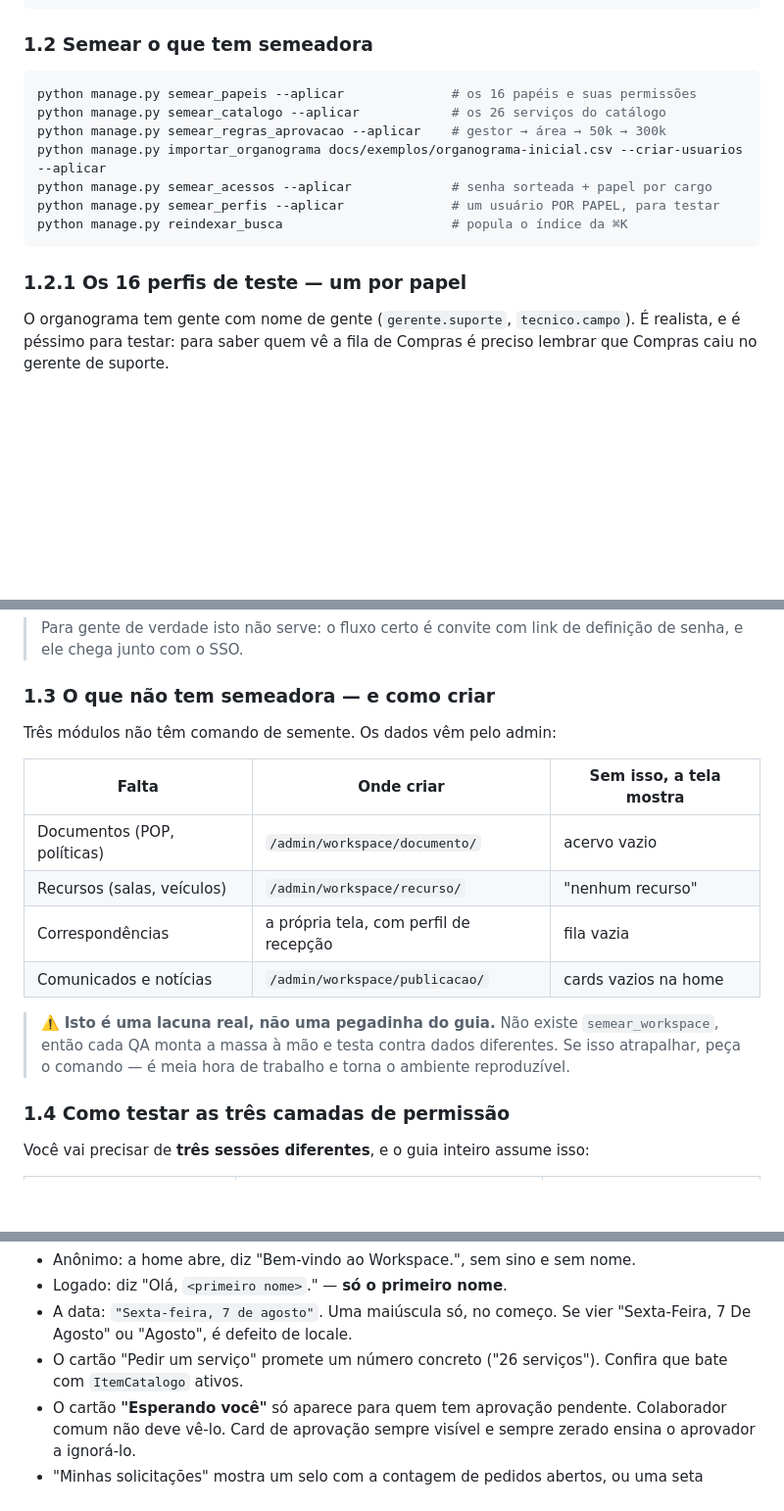
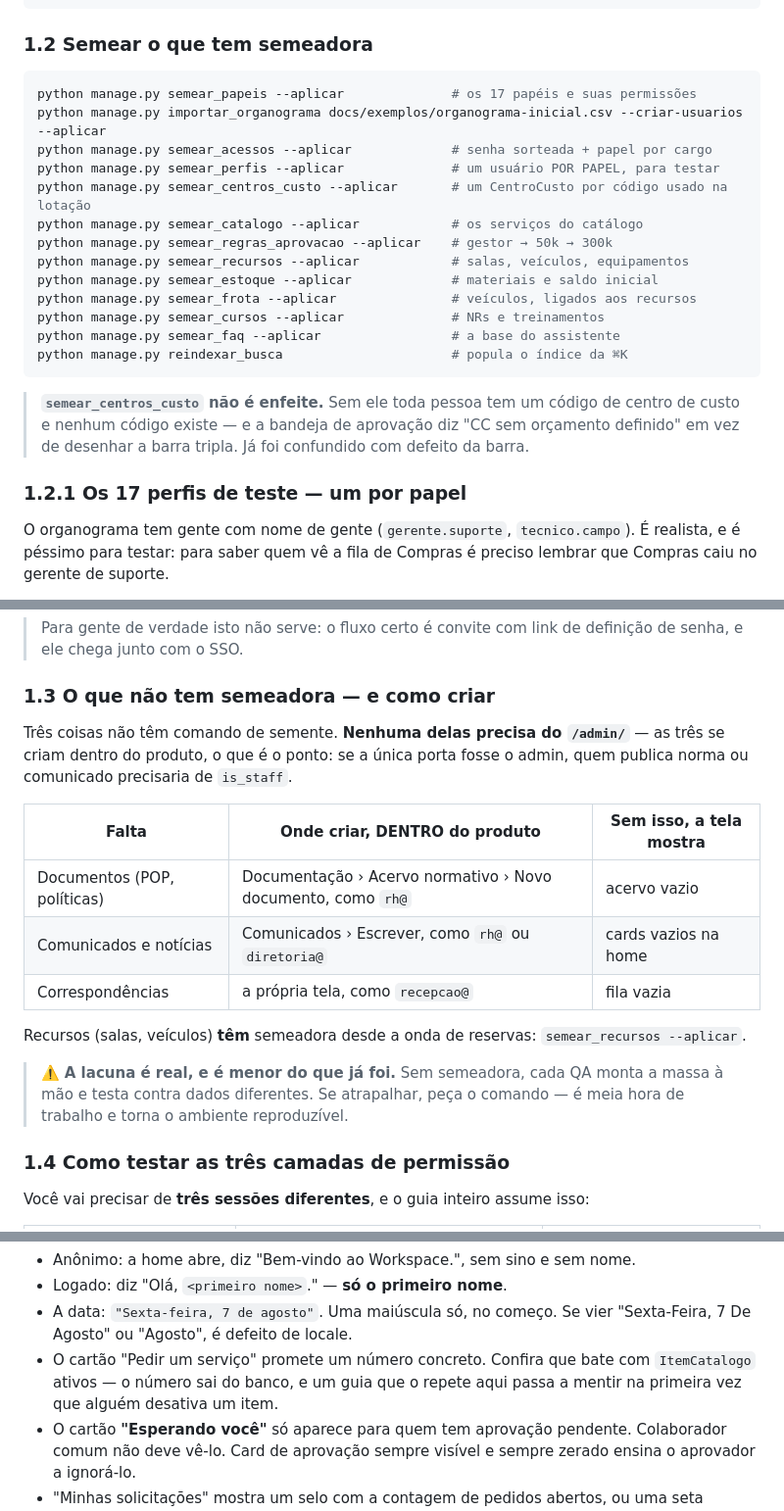
Before and after one commit to chriisataide/iconnect-workspace, a Markdown page: docs/GUIA_QA_WORKSPACE.md, 3 parts joined by grey strips. Shown at 98% size. Drawn GitHub-style; blank space fills up the shorter version.

````diff
--- a/docs/GUIA_QA_WORKSPACE.md
+++ b/docs/GUIA_QA_WORKSPACE.md
@@ -50,16 +50,27 @@ python manage.py showmigrations workspace   # tudo com [X]
 ### 1.2 Semear o que tem semeadora
 
 ```bash
-python manage.py semear_papeis --aplicar              # os 16 papéis e suas permissões
-python manage.py semear_catalogo --aplicar            # os 26 serviços do catálogo
-python manage.py semear_regras_aprovacao --aplicar    # gestor → área → 50k → 300k
+python manage.py semear_papeis --aplicar              # os 17 papéis e suas permissões
 python manage.py importar_organograma docs/exemplos/organograma-inicial.csv --criar-usuarios --aplicar
 python manage.py semear_acessos --aplicar             # senha sorteada + papel por cargo
 python manage.py semear_perfis --aplicar              # um usuário POR PAPEL, para testar
+python manage.py semear_centros_custo --aplicar       # um CentroCusto por código usado na lotação
+python manage.py semear_catalogo --aplicar            # os serviços do catálogo
+python manage.py semear_regras_aprovacao --aplicar    # gestor → 50k → 300k
+python manage.py semear_recursos --aplicar            # salas, veículos, equipamentos
+python manage.py semear_estoque --aplicar             # materiais e saldo inicial
+python manage.py semear_frota --aplicar               # veículos, ligados aos recursos
+python manage.py semear_cursos --aplicar              # NRs e treinamentos
+python manage.py semear_faq --aplicar                 # a base do assistente
 python manage.py reindexar_busca                      # popula o índice da ⌘K
 ```
 
-### 1.2.1 Os 16 perfis de teste — um por papel
+> **`semear_centros_custo` não é enfeite.** Sem ele toda pessoa tem um código de
+> centro de custo e nenhum código existe — e a bandeja de aprovação diz "CC sem
+> orçamento definido" em vez de desenhar a barra tripla. Já foi confundido com
+> defeito da barra.
+
+### 1.2.1 Os 17 perfis de teste — um por papel
 
 O organograma tem gente com nome de gente (`gerente.suporte`, `tecnico.campo`).
 É realista, e é péssimo para testar: para saber quem vê a fila de Compras é
@@ -132,19 +144,22 @@ arquivo nem no banco em claro — se perder, o caminho é o `/admin/`.
 
 ### 1.3 O que **não** tem semeadora — e como criar
 
-Três módulos não têm comando de semente. Os dados vêm pelo admin:
+Três coisas não têm comando de semente. **Nenhuma delas precisa do `/admin/`** —
+as três se criam dentro do produto, o que é o ponto: se a única porta fosse o
+admin, quem publica norma ou comunicado precisaria de `is_staff`.
 
-| Falta | Onde criar | Sem isso, a tela mostra |
+| Falta | Onde criar, DENTRO do produto | Sem isso, a tela mostra |
 |---|---|---|
-| Documentos (POP, políticas) | `/admin/workspace/documento/` | acervo vazio |
-| Recursos (salas, veículos) | `/admin/workspace/recurso/` | "nenhum recurso" |
-| Correspondências | a própria tela, com perfil de recepção | fila vazia |
-| Comunicados e notícias | `/admin/workspace/publicacao/` | cards vazios na home |
+| Documentos (POP, políticas) | Documentação › Acervo normativo › Novo documento, como `rh@` | acervo vazio |
+| Comunicados e notícias | Comunicados › Escrever, como `rh@` ou `diretoria@` | cards vazios na home |
+| Correspondências | a própria tela, como `recepcao@` | fila vazia |
 
-> ⚠️ **Isto é uma lacuna real, não uma pegadinha do guia.** Não existe
-> `semear_workspace`, então cada QA monta a massa à mão e testa contra dados
-> diferentes. Se isso atrapalhar, peça o comando — é meia hora de trabalho e
-> torna o ambiente reproduzível.
+Recursos (salas, veículos) **têm** semeadora desde a onda de reservas:
+`semear_recursos --aplicar`.
+
+> ⚠️ **A lacuna é real, e é menor do que já foi.** Sem semeadora, cada QA monta
+> a massa à mão e testa contra dados diferentes. Se atrapalhar, peça o comando —
+> é meia hora de trabalho e torna o ambiente reproduzível.
 
 ### 1.4 Como testar as três camadas de permissão
 
@@ -334,8 +349,9 @@ que exige você hoje*, *o que a empresa está dizendo*, *para onde você vai*.
 - Logado: diz "Olá, `<primeiro nome>`." — **só o primeiro nome**.
 - A data: `"Sexta-feira, 7 de agosto"`. Uma maiúscula só, no começo. Se vier
   "Sexta-Feira, 7 De Agosto" ou "Agosto", é defeito de locale.
-- O cartão "Pedir um serviço" promete um número concreto ("26 serviços"). Confira
-  que bate com `ItemCatalogo` ativos.
+- O cartão "Pedir um serviço" promete um número concreto. Confira que bate com
+  `ItemCatalogo` ativos — o número sai do banco, e um guia que o repete aqui
+  passa a mentir na primeira vez que alguém desativa um item.
 - O cartão **"Esperando você"** só aparece para quem tem aprovação pendente.
   Colaborador comum não deve vê-lo. Card de aprovação sempre visível e sempre
   zerado ensina o aprovador a ignorá-lo.
````
Also changed, not shown: other parts of docs/GUIA_QA_WORKSPACE.md (+4 -3 lines), README.md (+33 -8 lines).
